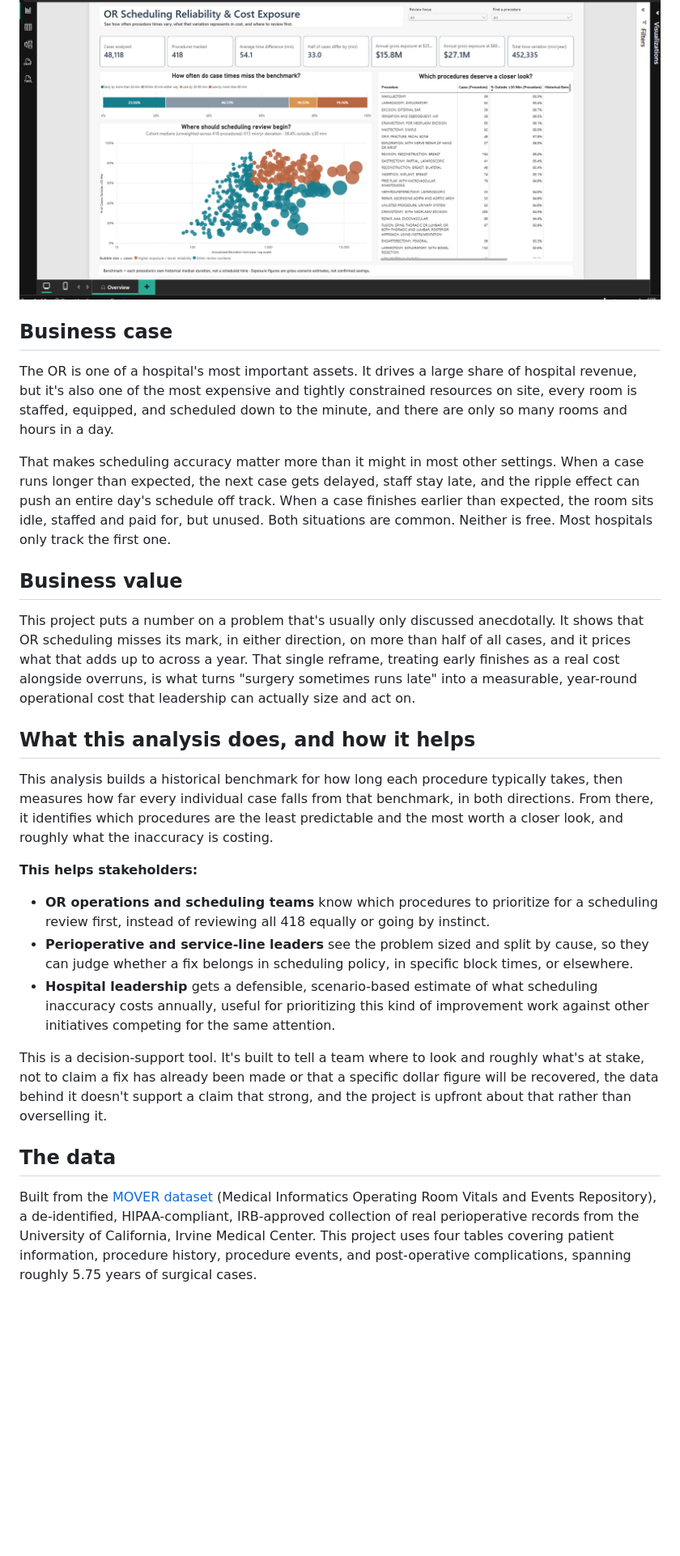
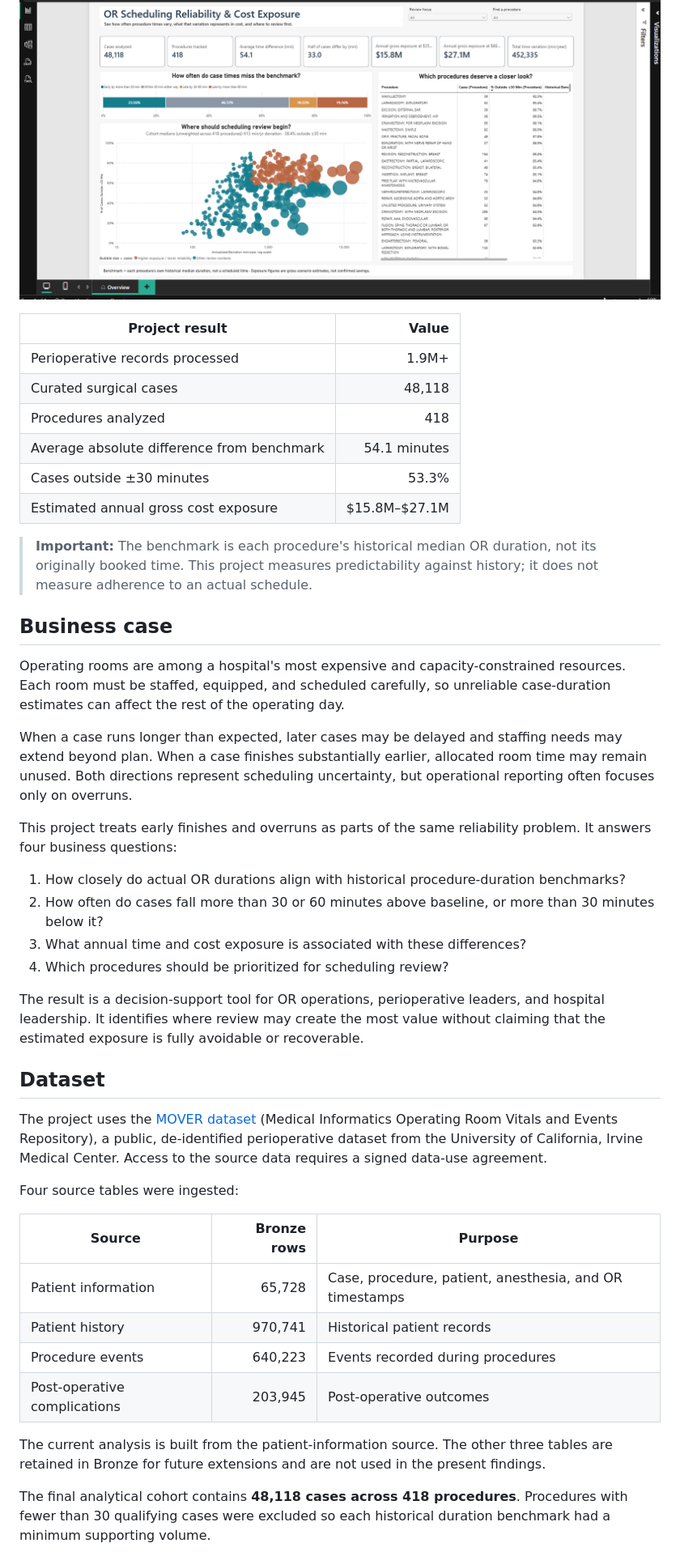
Before and after one commit to thrinesh13/OR-Scheduling-Reliability-Analytics, a Markdown page: README.md, the part around one of its changes. Shown at 81% size. GitHub-like rendering; blank space fills up the shorter version.

```diff
--- a/README.md
+++ b/README.md
@@ -6,54 +4,46 @@ through to a published Power BI report, covering 48,118 surgical cases across 41
 
 ![Dashboard overview](OR_OVERVIEW.png)
 
+| Project result | Value |
+|---|---:|
+| Perioperative records processed | 1.9M+ |
+| Curated surgical cases | 48,118 |
+| Procedures analyzed | 418 |
+| Average absolute difference from benchmark | 54.1 minutes |
+| Cases outside ±30 minutes | 53.3% |
+| Estimated annual gross cost exposure | $15.8M–$27.1M |
+
+> **Important:** The benchmark is each procedure's historical median OR duration, not its originally booked time. This project measures predictability against history; it does not measure adherence to an actual schedule.
+
 ## Business case
 
-The OR is one of a hospital's most important assets. It drives a large share of hospital
-revenue, but it's also one of the most expensive and tightly constrained resources on site,
-every room is staffed, equipped, and scheduled down to the minute, and there are only so many
-rooms and hours in a day.
+Operating rooms are among a hospital's most expensive and capacity-constrained resources. Each room must be staffed, equipped, and scheduled carefully, so unreliable case-duration estimates can affect the rest of the operating day.
 
-That makes scheduling accuracy matter more than it might in most other settings. When a case
-runs longer than expected, the next case gets delayed, staff stay late, and the ripple effect
-can push an entire day's schedule off track. When a case finishes earlier than expected, the
-room sits idle, staffed and paid for, but unused. Both situations are common. Neither is free.
-Most hospitals only track the first one.
+When a case runs longer than expected, later cases may be delayed and staffing needs may extend beyond plan. When a case finishes substantially earlier, allocated room time may remain unused. Both directions represent scheduling uncertainty, but operational reporting often focuses only on overruns.
 
-## Business value
+This project treats early finishes and overruns as parts of the same reliability problem. It answers four business questions:
 
-This project puts a number on a problem that's usually only discussed anecdotally. It shows
-that OR scheduling misses its mark, in either direction, on more than half of all cases, and
-it prices what that adds up to across a year. That single reframe, treating early finishes as
-a real cost alongside overruns, is what turns "surgery sometimes runs late" into a measurable,
-year-round operational cost that leadership can actually size and act on.
+1. How closely do actual OR durations align with historical procedure-duration benchmarks?
+2. How often do cases fall more than 30 or 60 minutes above baseline, or more than 30 minutes below it?
+3. What annual time and cost exposure is associated with these differences?
+4. Which procedures should be prioritized for scheduling review?
 
-## What this analysis does, and how it helps
+The result is a decision-support tool for OR operations, perioperative leaders, and hospital leadership. It identifies where review may create the most value without claiming that the estimated exposure is fully avoidable or recoverable.
 
-This analysis builds a historical benchmark for how long each procedure typically takes, then
-measures how far every individual case falls from that benchmark, in both directions. From
-there, it identifies which procedures are the least predictable and the most worth a closer
-look, and roughly what the inaccuracy is costing.
+## Dataset
 
-**This helps stakeholders:**
+The project uses the [MOVER dataset](https://doi.org/10.24432/C5VS5G) (Medical Informatics Operating Room Vitals and Events Repository), a public, de-identified perioperative dataset from the University of California, Irvine Medical Center. Access to the source data requires a signed data-use agreement.
 
-- **OR operations and scheduling teams** know which procedures to prioritize for a scheduling
-  review first, instead of reviewing all 418 equally or going by instinct.
-- **Perioperative and service-line leaders** see the problem sized and split by cause, so they
-  can judge whether a fix belongs in scheduling policy, in specific block times, or elsewhere.
-- **Hospital leadership** gets a defensible, scenario-based estimate of what scheduling
-  inaccuracy costs annually, useful for prioritizing this kind of improvement work against
-  other initiatives competing for the same attention.
+Four source tables were ingested:
 
-This is a decision-support tool. It's built to tell a team where to look and roughly what's at
-stake, not to claim a fix has already been made or that a specific dollar figure will be
-recovered, the data behind it doesn't support a claim that strong, and the project is upfront
-about that rather than overselling it.
+| Source | Bronze rows | Purpose |
+|---|---:|---|
+| Patient information | 65,728 | Case, procedure, patient, anesthesia, and OR timestamps |
+| Patient history | 970,741 | Historical patient records |
+| Procedure events | 640,223 | Events recorded during procedures |
+| Post-operative complications | 203,945 | Post-operative outcomes |
 
-## The data
+The current analysis is built from the patient-information source. The other three tables are retained in Bronze for future extensions and are not used in the present findings.
 
-Built from the [MOVER dataset](https://mover.ics.uci.edu/) (Medical Informatics Operating Room
-Vitals and Events Repository), a de-identified, HIPAA-compliant, IRB-approved collection of
-real perioperative records from the University of California, Irvine Medical Center. This
-project uses four tables covering patient information, procedure history, procedure events,
-and post-operative complications, spanning roughly 5.75 years of surgical cases.
+The final analytical cohort contains **48,118 cases across 418 procedures**. Procedures with fewer than 30 qualifying cases were excluded so each historical duration benchmark had a minimum supporting volume.
 
```
Also changed, not shown: other parts of README.md (+110 -58 lines).
